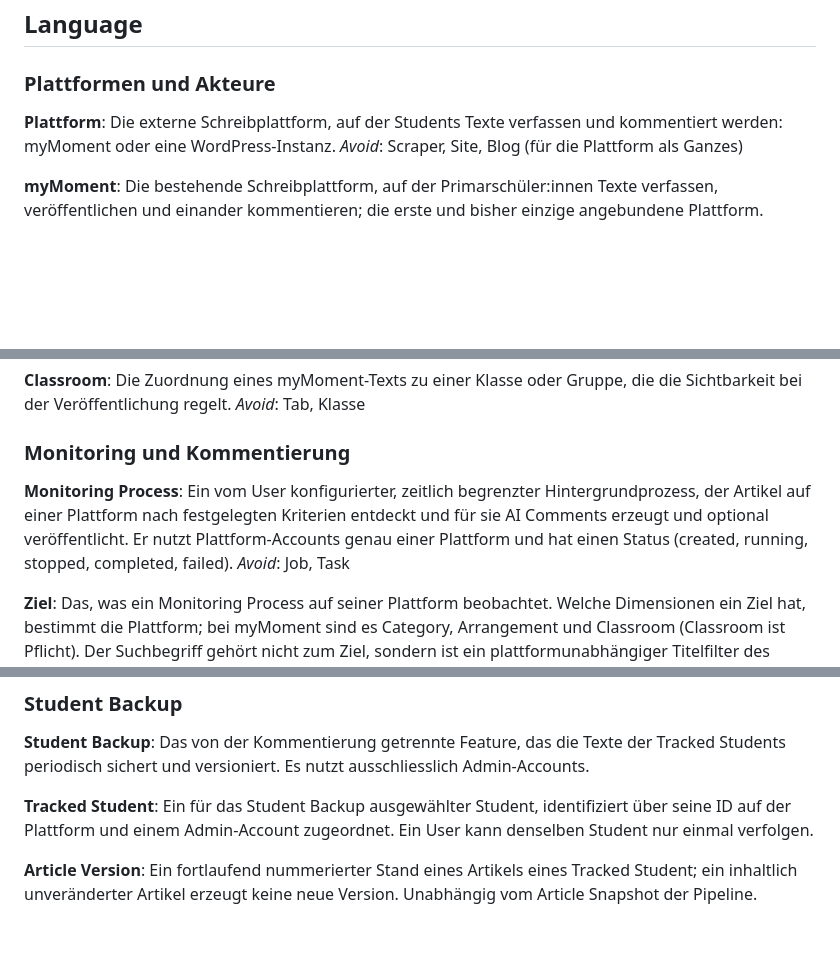
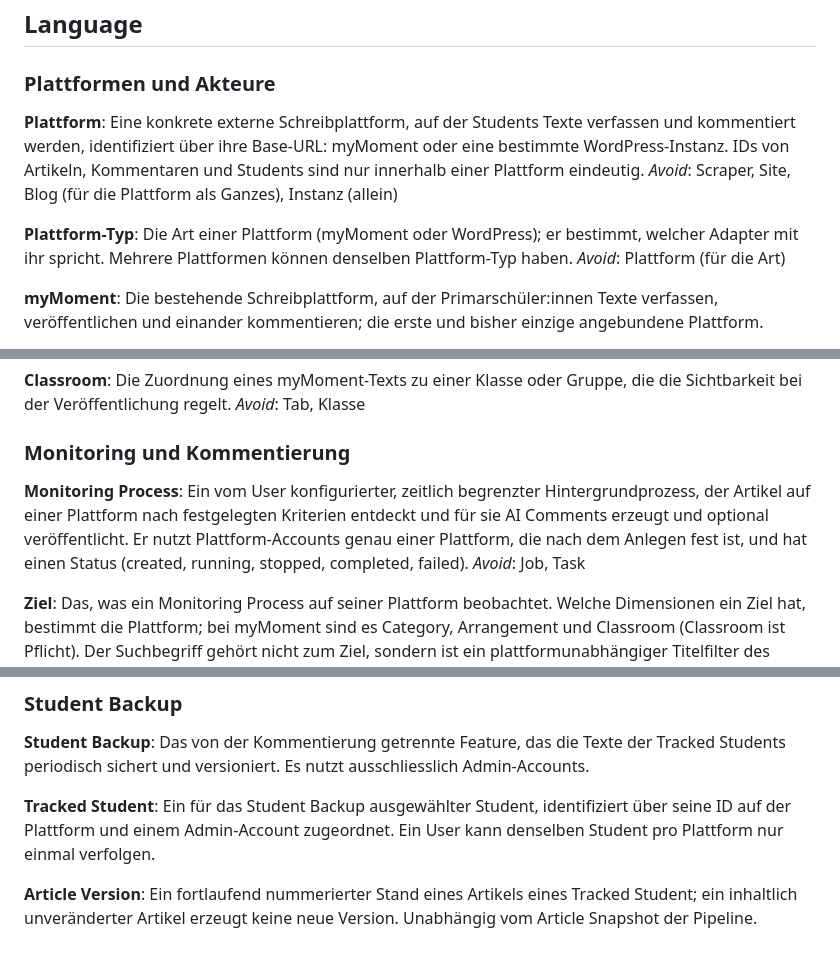
Before and after one commit to fgrng/yourMoment, a Markdown page: GLOSSARY.md, 3 parts joined by grey strips. Rendered like a GitHub page; blank space fills up the shorter version.

```diff
--- a/GLOSSARY.md
+++ b/GLOSSARY.md
@@ -7,8 +7,12 @@ yourMoment beobachtet im Auftrag von Lehrpersonen und Forschenden Schüler:innen
 ### Plattformen und Akteure
 
 **Plattform**:
-Die externe Schreibplattform, auf der Students Texte verfassen und kommentiert werden: myMoment oder eine WordPress-Instanz.
-_Avoid_: Scraper, Site, Blog (für die Plattform als Ganzes)
+Eine konkrete externe Schreibplattform, auf der Students Texte verfassen und kommentiert werden, identifiziert über ihre Base-URL: myMoment oder eine bestimmte WordPress-Instanz. IDs von Artikeln, Kommentaren und Students sind nur innerhalb einer Plattform eindeutig.
+_Avoid_: Scraper, Site, Blog (für die Plattform als Ganzes), Instanz (allein)
+
+**Plattform-Typ**:
+Die Art einer Plattform (myMoment oder WordPress); er bestimmt, welcher Adapter mit ihr spricht. Mehrere Plattformen können denselben Plattform-Typ haben.
+_Avoid_: Plattform (für die Art)
 
 **myMoment**:
 Die bestehende Schreibplattform, auf der Primarschüler:innen Texte verfassen, veröffentlichen und einander kommentieren; die erste und bisher einzige angebundene Plattform.
@@ -53,7 +57,7 @@ _Avoid_: Tab, Klasse
 ### Monitoring und Kommentierung
 
 **Monitoring Process**:
-Ein vom User konfigurierter, zeitlich begrenzter Hintergrundprozess, der Artikel auf einer Plattform nach festgelegten Kriterien entdeckt und für sie AI Comments erzeugt und optional veröffentlicht. Er nutzt Plattform-Accounts genau einer Plattform und hat einen Status (created, running, stopped, completed, failed).
+Ein vom User konfigurierter, zeitlich begrenzter Hintergrundprozess, der Artikel auf einer Plattform nach festgelegten Kriterien entdeckt und für sie AI Comments erzeugt und optional veröffentlicht. Er nutzt Plattform-Accounts genau einer Plattform, die nach dem Anlegen fest ist, und hat einen Status (created, running, stopped, completed, failed).
 _Avoid_: Job, Task
 
 **Ziel**:
@@ -95,7 +99,7 @@ _Avoid_: Provider (allein), API-Config
 Das von der Kommentierung getrennte Feature, das die Texte der Tracked Students periodisch sichert und versioniert. Es nutzt ausschliesslich Admin-Accounts.
 
 **Tracked Student**:
-Ein für das Student Backup ausgewählter Student, identifiziert über seine ID auf der Plattform und einem Admin-Account zugeordnet. Ein User kann denselben Student nur einmal verfolgen.
+Ein für das Student Backup ausgewählter Student, identifiziert über seine ID auf der Plattform und einem Admin-Account zugeordnet. Ein User kann denselben Student pro Plattform nur einmal verfolgen.
 
 **Article Version**:
 Ein fortlaufend nummerierter Stand eines Artikels eines Tracked Student; ein inhaltlich unveränderter Artikel erzeugt keine neue Version. Unabhängig vom Article Snapshot der Pipeline.
```
Also changed, not shown: docs/adr/0003-plattform-als-instanz-am-plattform-account.md (added, +9 -0 lines), to-questionnaire-wordpress-setup.md (added, +319 -0 lines).
